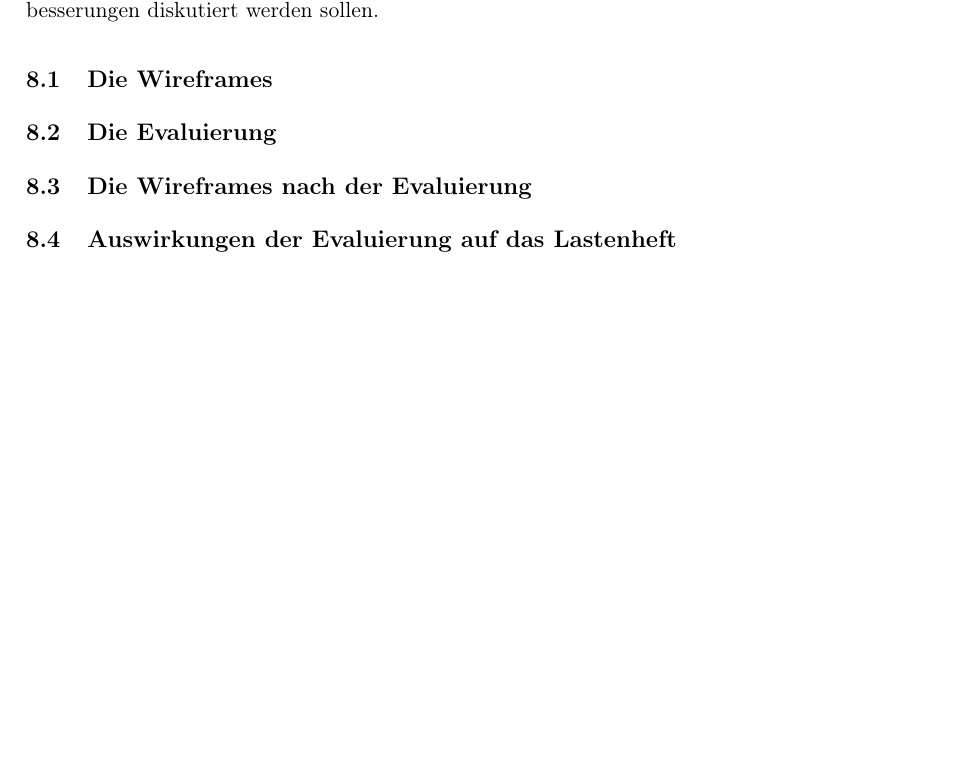
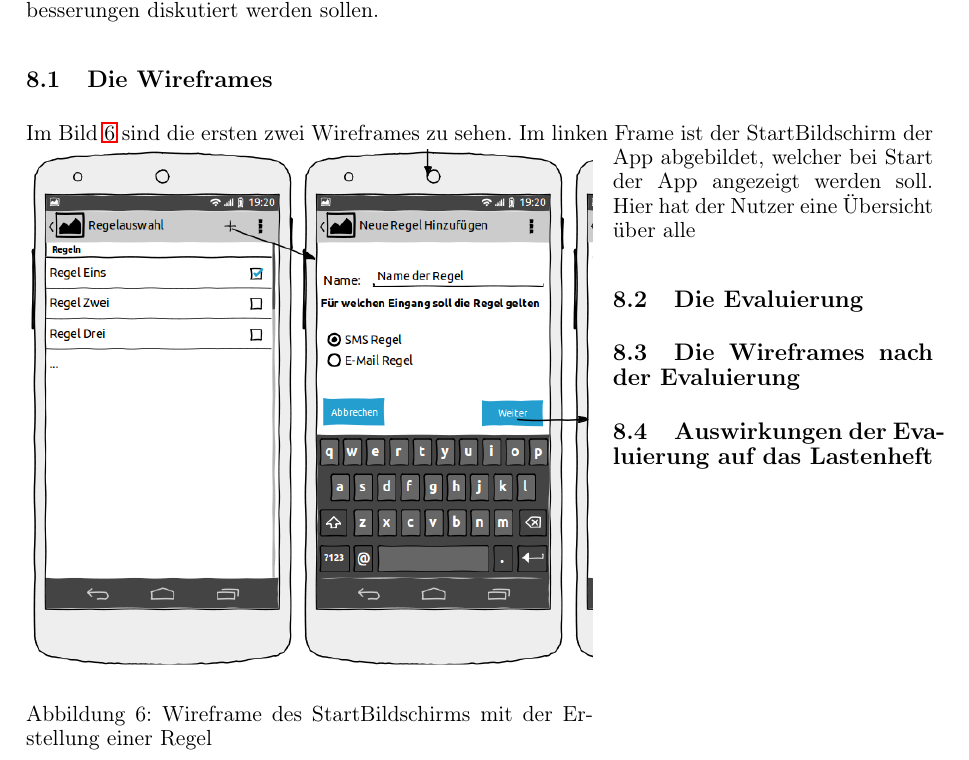
Before and after one commit to ajdf24/Studienarbeit_Semester5, a LaTeX document (Studienarbeit_Semester_5.tex, which reads Wireframes.tex): part of page 31 of 37, cut so that both start at the same text, the shorter picture padded with empty space. Compiled offline with pdfLaTeX.

Commit message:
Wireframes angefangen aber heute keine Lust mehr um weiter zu machen.
 zum Commit vorgemerkte Änderungen:
	neue Datei:             Bilder/StartBildschirm.png
	geändert:               Wireframes.tex

```diff
--- a/Wireframes.tex
+++ b/Wireframes.tex
@@ -7,7 +7,16 @@ F\"ur die Modellierung der Wireframes wurde das Mockup-Tool WireframeSketcher ve
 Nach einer ersten Erstellung der Wireframes wird eine Evaluierung mit Hilfe der Kameraden der Freiwilligen Feuerwehr Rastenberg stattfinden, bei der eventuelle Schwachstellen oder Verbesserungen diskutiert werden sollen.
 
 \subsection{Die Wireframes}
-
+Im Bild \ref{Wireframe StartBildschirm} sind die ersten zwei Wireframes zu sehen. Im linken Frame ist der StartBildschirm der
+\begin{wrapfigure}{l}{10cm}
+\vspace{-13pt}
+\includegraphics[width=10cm]{Bilder/StartBildschirm.png}
+\caption{Wireframe des StartBildschirms mit der Erstellung einer Regel}
+\label{Wireframe StartBildschirm}
+\vspace{-20pt}
+\end{wrapfigure}
+App abgebildet, welcher bei Start der App angezeigt werden soll. Hier hat der Nutzer eine \"Ubersicht \"uber alle
+\FloatBarrier
 \subsection{Die Evaluierung}
 
 \subsection{Die Wireframes nach der Evaluierung}
```
Also changed, not shown: Bilder/StartBildschirm.png (added).
